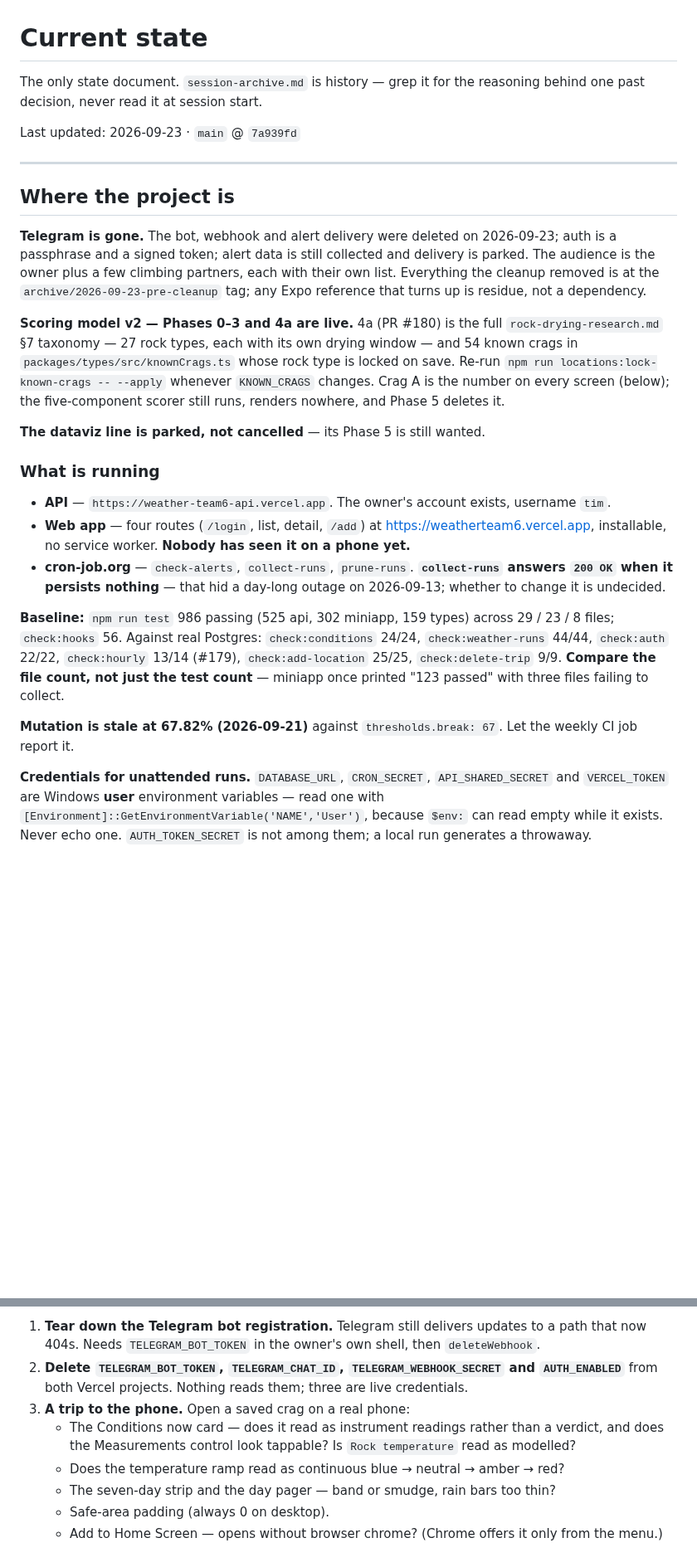
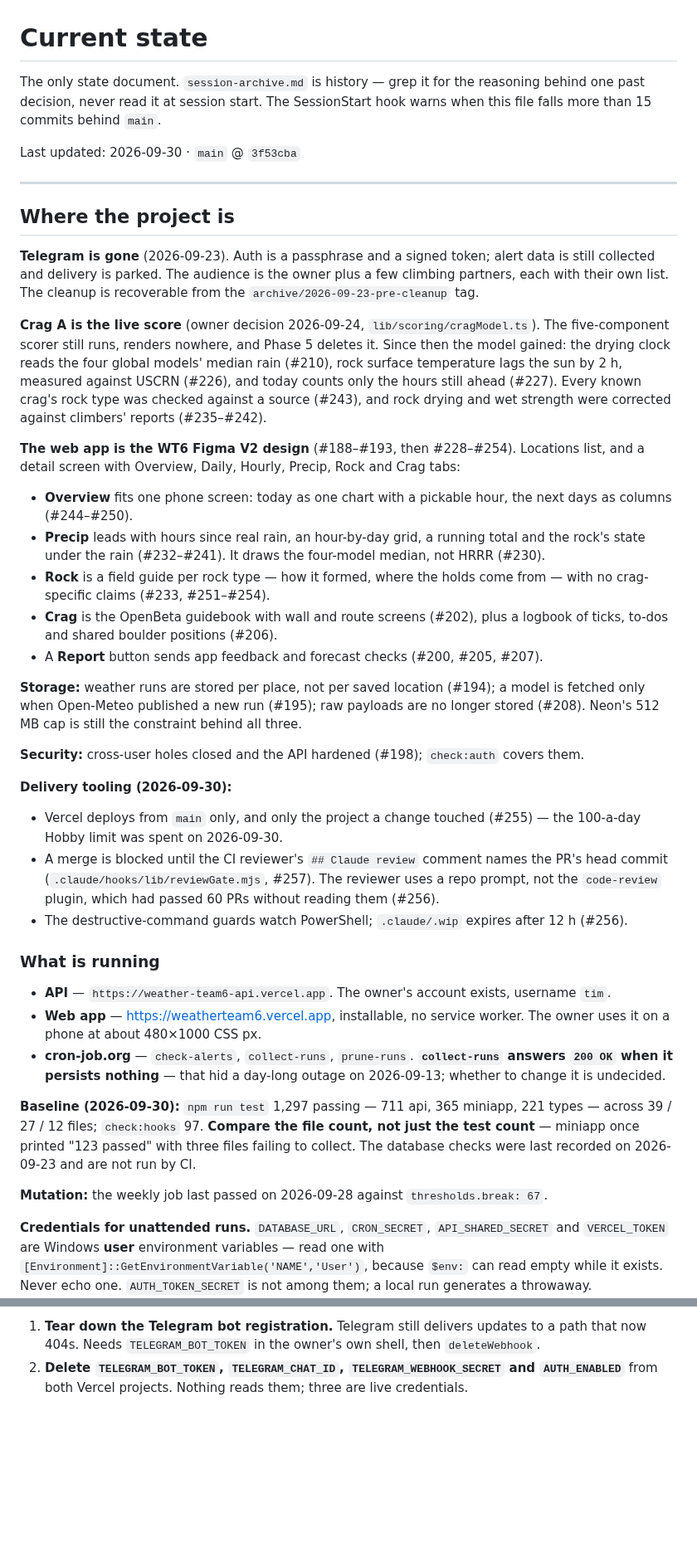
Before and after one commit to TimHogan-HD/WeatherTeam6, a Markdown page: .claude/docs/STATE.md, 2 parts joined by grey strips. Shown at 83% size. Rendered like a GitHub page; blank space fills up the shorter version.

```diff
--- a/.claude/docs/STATE.md
+++ b/.claude/docs/STATE.md
@@ -1,46 +1,68 @@
 # Current state
 
 The only state document. `session-archive.md` is history — grep it for the reasoning behind
-one past decision, never read it at session start.
+one past decision, never read it at session start. The SessionStart hook warns when this file
+falls more than 15 commits behind `main`.
 
-Last updated: 2026-09-23 · `main` @ `7a939fd`
+Last updated: 2026-09-30 · `main` @ `3f53cba`
 
 ---
 
 ## Where the project is
 
-**Telegram is gone.** The bot, webhook and alert delivery were deleted on 2026-09-23; auth is
-a passphrase and a signed token; alert data is still collected and delivery is parked. The
-audience is the owner plus a few climbing partners, each with their own list. Everything the
-cleanup removed is at the `archive/2026-09-23-pre-cleanup` tag; any Expo reference that turns
-up is residue, not a dependency.
+**Telegram is gone** (2026-09-23). Auth is a passphrase and a signed token; alert data is
+still collected and delivery is parked. The audience is the owner plus a few climbing
+partners, each with their own list. The cleanup is recoverable from the
+`archive/2026-09-23-pre-cleanup` tag.
 
-**Scoring model v2 — Phases 0–3 and 4a are live.** 4a (PR #180) is the full
-`rock-drying-research.md` §7 taxonomy — 27 rock types, each with its own drying window — and
-54 known crags in `packages/types/src/knownCrags.ts` whose rock type is locked on save.
-Re-run `npm run locations:lock-known-crags -- --apply` whenever `KNOWN_CRAGS` changes. Crag A
-is the number on every screen (below); the five-component scorer still runs, renders nowhere, and
-Phase 5 deletes it.
+**Crag A is the live score** (owner decision 2026-09-24, `lib/scoring/cragModel.ts`). The
+five-component scorer still runs, renders nowhere, and Phase 5 deletes it. Since then the
+model gained: the drying clock reads the four global models' median rain (#210), rock
+surface temperature lags the sun by 2 h, measured against USCRN (#226), and today counts only
+the hours still ahead (#227). Every known crag's rock type was checked against a source
+(#243), and rock drying and wet strength were corrected against climbers' reports (#235–#242).
 
-**The dataviz line is parked, not cancelled** — its Phase 5 is still wanted.
+**The web app is the WT6 Figma V2 design** (#188–#193, then #228–#254). Locations list, and a
+detail screen with Overview, Daily, Hourly, Precip, Rock and Crag tabs:
+- **Overview** fits one phone screen: today as one chart with a pickable hour, the next days
+  as columns (#244–#250).
+- **Precip** leads with hours since real rain, an hour-by-day grid, a running total and the
+  rock's state under the rain (#232–#241). It draws the four-model median, not HRRR (#230).
+- **Rock** is a field guide per rock type — how it formed, where the holds come from — with
+  no crag-specific claims (#233, #251–#254).
+- **Crag** is the OpenBeta guidebook with wall and route screens (#202), plus a logbook of
+  ticks, to-dos and shared boulder positions (#206).
+- A **Report** button sends app feedback and forecast checks (#200, #205, #207).
+
+**Storage:** weather runs are stored per place, not per saved location (#194); a model is
+fetched only when Open-Meteo published a new run (#195); raw payloads are no longer stored
+(#208). Neon's 512 MB cap is still the constraint behind all three.
+
+**Security:** cross-user holes closed and the API hardened (#198); `check:auth` covers them.
+
+**Delivery tooling (2026-09-30):**
+- Vercel deploys from `main` only, and only the project a change touched (#255) — the
+  100-a-day Hobby limit was spent on 2026-09-30.
+- A merge is blocked until the CI reviewer's `## Claude review` comment names the PR's head
+  commit (`.claude/hooks/lib/reviewGate.mjs`, #257). The reviewer uses a repo prompt, not the
+  `code-review` plugin, which had passed 60 PRs without reading them (#256).
+- The destructive-command guards watch PowerShell; `.claude/.wip` expires after 12 h (#256).
 
 ### What is running
 
 - **API** — `https://weather-team6-api.vercel.app`. The owner's account exists, username `tim`.
-- **Web app** — four routes (`/login`, list, detail, `/add`) at https://weatherteam6.vercel.app,
-  installable, no service worker. **Nobody has seen it on a phone yet.**
+- **Web app** — https://weatherteam6.vercel.app, installable, no service worker. The owner uses
+  it on a phone at about 480×1000 CSS px.
 - **cron-job.org** — `check-alerts`, `collect-runs`, `prune-runs`. **`collect-runs` answers
   `200 OK` when it persists nothing** — that hid a day-long outage on 2026-09-13; whether to
   change it is undecided.
 
-**Baseline:** `npm run test` 986 passing (525 api, 302 miniapp, 159 types) across 29 / 23 / 8
-files; `check:hooks` 56. Against real Postgres: `check:conditions` 24/24, `check:weather-runs`
-44/44, `check:auth` 22/22, `check:hourly` 13/14 (#179), `check:add-location` 25/25,
-`check:delete-trip` 9/9. **Compare the file count, not just the test count** — miniapp once
-printed "123 passed" with three files failing to collect.
+**Baseline (2026-09-30):** `npm run test` 1,297 passing — 711 api, 365 miniapp, 221 types —
+across 39 / 27 / 12 files; `check:hooks` 97. **Compare the file count, not just the test
+count** — miniapp once printed "123 passed" with three files failing to collect. The
+database checks were last recorded on 2026-09-23 and are not run by CI.
 
-**Mutation is stale at 67.82% (2026-09-21)** against `thresholds.break: 67`. Let the weekly
-CI job report it.
+**Mutation:** the weekly job last passed on 2026-09-28 against `thresholds.break: 67`.
 
 **Credentials for unattended runs.** `DATABASE_URL`, `CRON_SECRET`, `API_SHARED_SECRET` and
 `VERCEL_TOKEN` are Windows **user** environment variables — read one with
@@ -142,10 +157,3 @@ None of it blocks work.
    that now 404s. Needs `TELEGRAM_BOT_TOKEN` in the owner's own shell, then `deleteWebhook`.
 2. **Delete `TELEGRAM_BOT_TOKEN`, `TELEGRAM_CHAT_ID`, `TELEGRAM_WEBHOOK_SECRET` and
    `AUTH_ENABLED`** from both Vercel projects. Nothing reads them; three are live credentials.
-3. **A trip to the phone.** Open a saved crag on a real phone:
-   - The Conditions now card — does it read as instrument readings rather than a verdict, and
-     does the Measurements control look tappable? Is `Rock temperature` read as modelled?
-   - Does the temperature ramp read as continuous blue → neutral → amber → red?
-   - The seven-day strip and the day pager — band or smudge, rain bars too thin?
-   - Safe-area padding (always 0 on desktop).
-   - Add to Home Screen — opens without browser chrome? (Chrome offers it only from the menu.)
```
Also changed, not shown: other parts of .claude/docs/STATE.md (+29 -36 lines).
